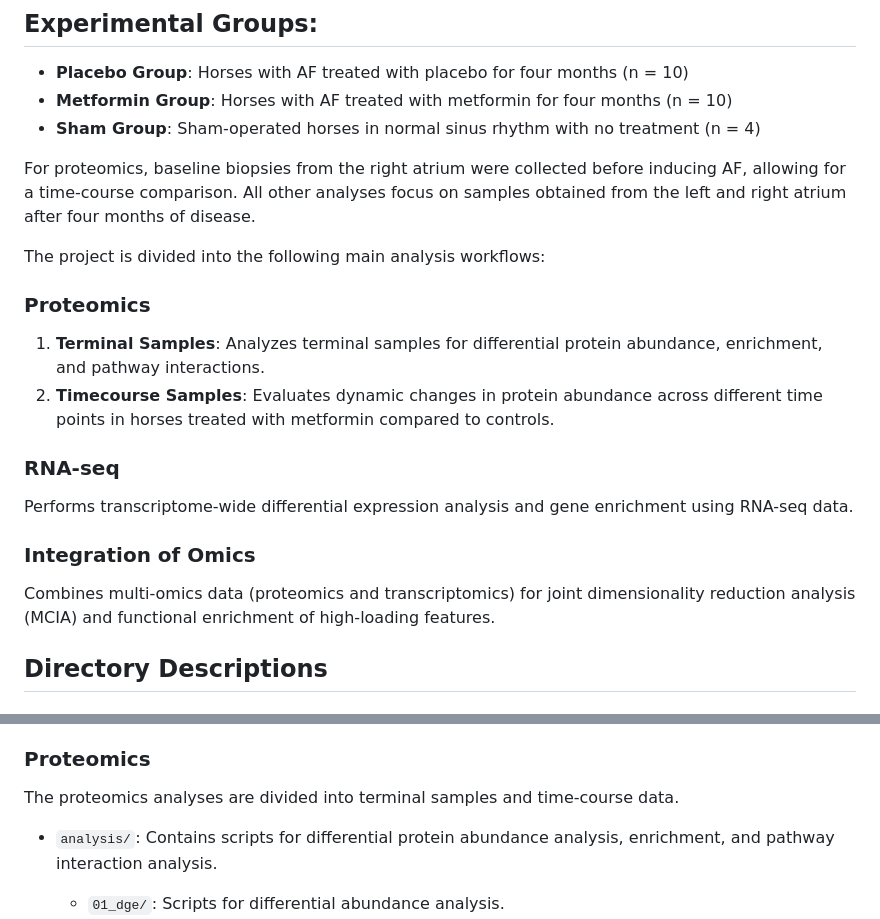
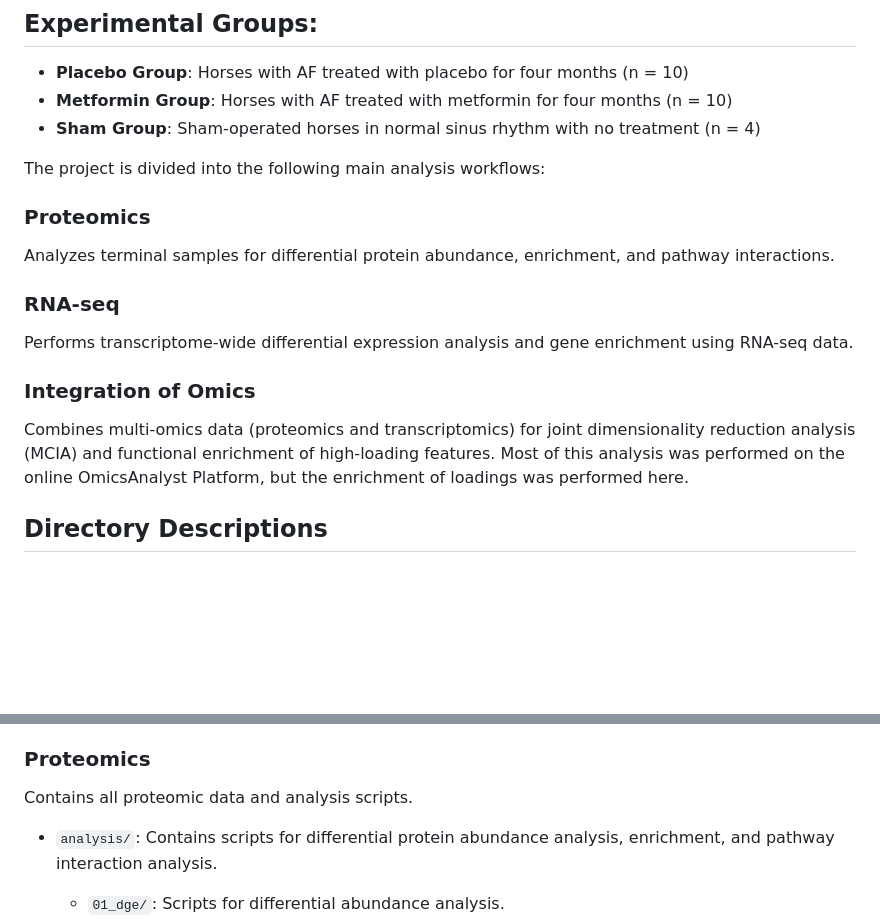
Before and after one commit to simonhaugaard/Horse_Metformin_Project, a Markdown page: README.md, 2 parts joined by grey strips. Rendered like a GitHub page; blank space fills up the shorter version.

```diff
--- a/README.md
+++ b/README.md
@@ -7,21 +7,17 @@ This study investigates the effect of metformin on atrial fibrillation (AF) in a
 - **Metformin Group**: Horses with AF treated with metformin for four months (n = 10)
 - **Sham Group**: Sham-operated horses in normal sinus rhythm with no treatment (n = 4)
 
-For proteomics, baseline biopsies from the right atrium were collected before inducing AF, allowing for a time-course comparison. All other analyses focus on samples obtained from the left and right atrium after four months of disease.
-
 The project is divided into the following main analysis workflows:
 
 ### Proteomics
-1. **Terminal Samples**: Analyzes terminal samples for differential protein abundance, enrichment, and pathway interactions.
-2. **Timecourse Samples**: Evaluates dynamic changes in protein abundance across different time points in horses treated with metformin compared to controls.
+Analyzes terminal samples for differential protein abundance, enrichment, and pathway interactions.
 
 ### RNA-seq
 Performs transcriptome-wide differential expression analysis and gene enrichment using RNA-seq data.
 
 ### Integration of Omics
 Combines multi-omics data (proteomics and transcriptomics) for joint dimensionality reduction analysis (MCIA) and functional enrichment of high-loading features.
-
-
+Most of this analysis was performed on the online OmicsAnalyst Platform, but the enrichment of loadings was performed here.
 
 ## Directory Descriptions
 
@@ -39,7 +35,7 @@ Contains all RNA sequencing data and analysis scripts.
 - `preprocessing/`: Scripts and outputs for initial data preprocessing, quality control, and cleaning steps before downstream analysis (including Snakefiles).
 
 ### Proteomics
-The proteomics analyses are divided into terminal samples and time-course data.
+Contains all proteomic data and analysis scripts.
 
 - `analysis/`: Contains scripts for differential protein abundance analysis, enrichment, and pathway interaction analysis.
   - `01_dge/`: Scripts for differential abundance analysis.
```
